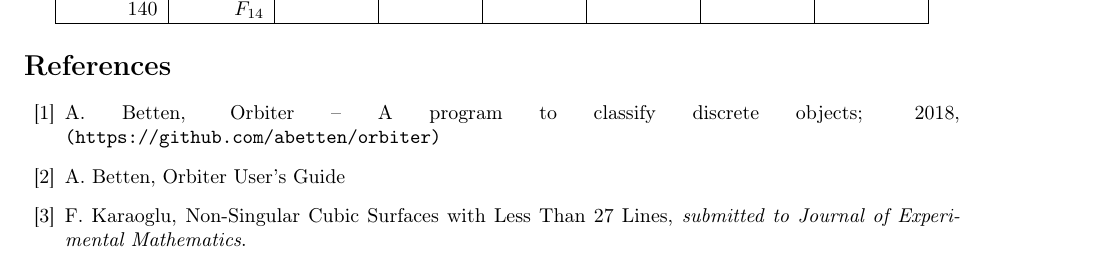
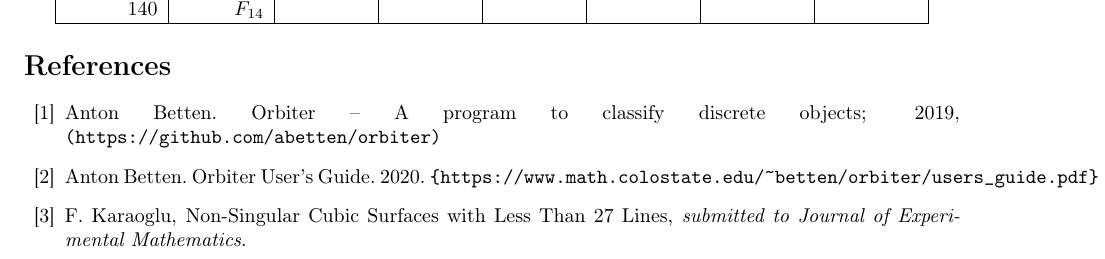
Before and after one commit to ftmakroglu05/DicksonSurfaces, a LaTeX document (dickson_surfaces.tex): part of page 4 of 4, cut so that both start at the same text. Compiled offline with pdfLaTeX.

Commit message:
added references

```diff
--- a/dickson_surfaces.tex
+++ b/dickson_surfaces.tex
@@ -2499,10 +2499,10 @@ $$
 
 \begin{thebibliography}{99}
 
-\bibitem{orbiter} A. Betten, Orbiter -- A program to classify discrete objects; 2018,
+\bibitem{orbiter} Anton Betten. Orbiter -- A program to classify discrete objects; 2019,
 \verb+(https://github.com/abetten/orbiter)+
 
-\bibitem{orbmanual} A. Betten, Orbiter User's Guide
+\bibitem{orbmanual} Anton Betten. Orbiter User's Guide. 2020. \verb+{https://www.math.colostate.edu/~betten/orbiter/users_guide.pdf}+
 
 \bibitem{karaoglu}
 F. Karaoglu, Non-Singular Cubic Surfaces with Less Than $27$ Lines, \emph{submitted to Journal of Experimental Mathematics}.
```
Also changed, not shown: 1 other file.
